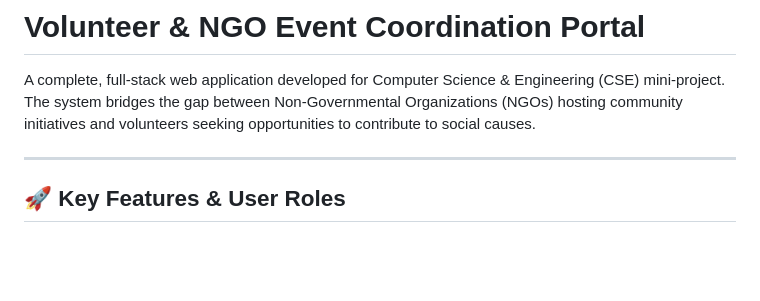
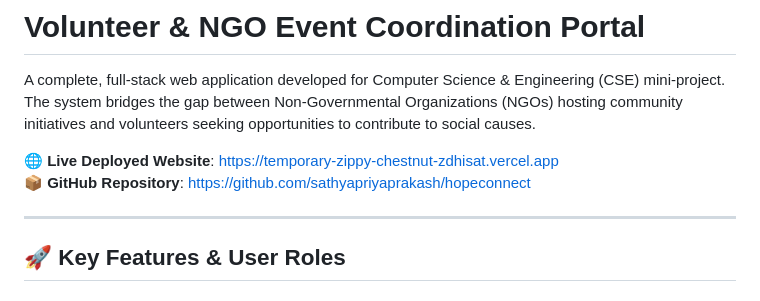
Before and after one commit to sathyapriyaprakash/hopeconnect, a Markdown page: README.md, the part around the change. Rendered like a GitHub page; blank space fills up the shorter version.

Commit message:
Update README with live deployed URL

```diff
--- a/README.md
+++ b/README.md
@@ -1,6 +1,9 @@
 # Volunteer & NGO Event Coordination Portal
 
 A complete, full-stack web application developed for Computer Science & Engineering (CSE) mini-project. The system bridges the gap between Non-Governmental Organizations (NGOs) hosting community initiatives and volunteers seeking opportunities to contribute to social causes.
+
+🌐 **Live Deployed Website**: [https://temporary-zippy-chestnut-zdhisat.vercel.app](https://temporary-zippy-chestnut-zdhisat.vercel.app)
+📦 **GitHub Repository**: [https://github.com/sathyapriyaprakash/hopeconnect](https://github.com/sathyapriyaprakash/hopeconnect)
 
 ---
 
```
